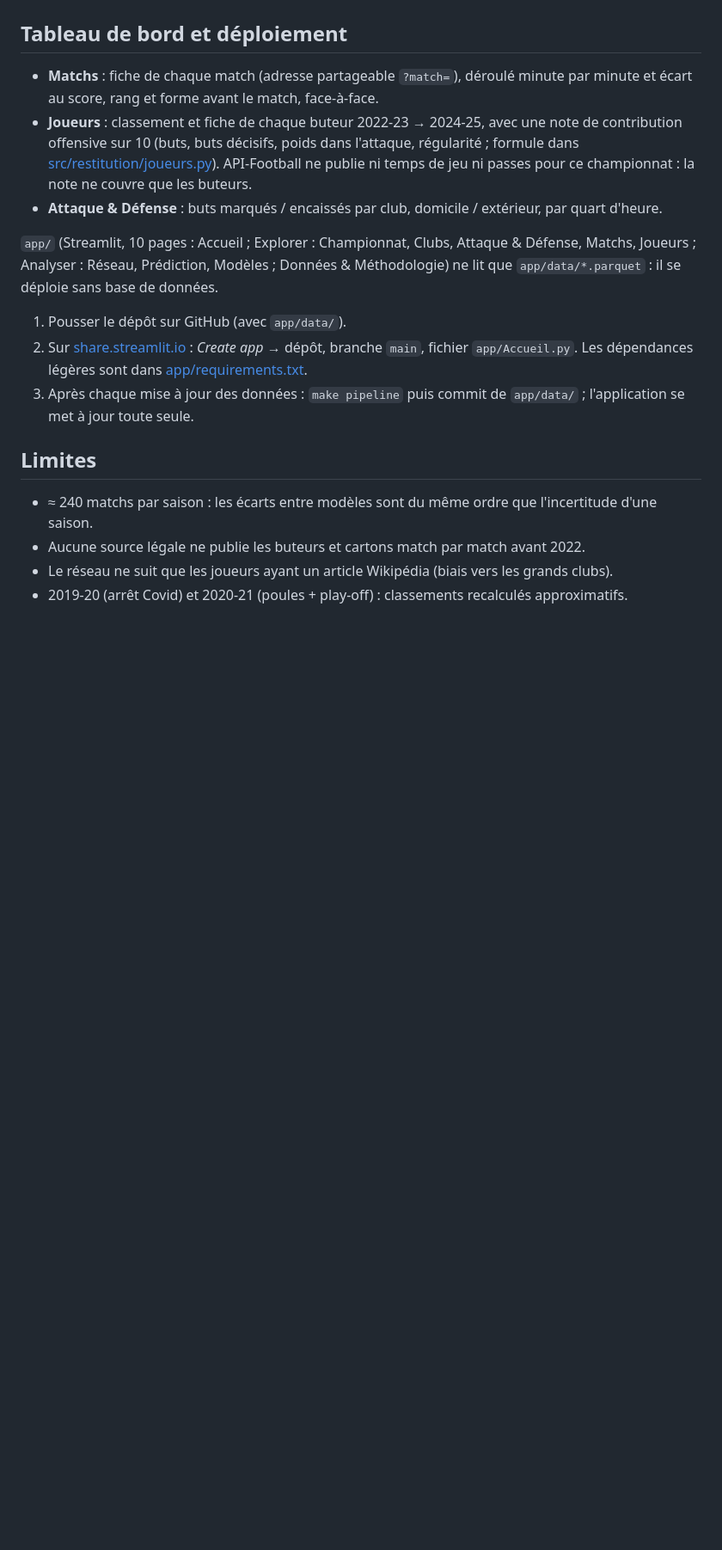
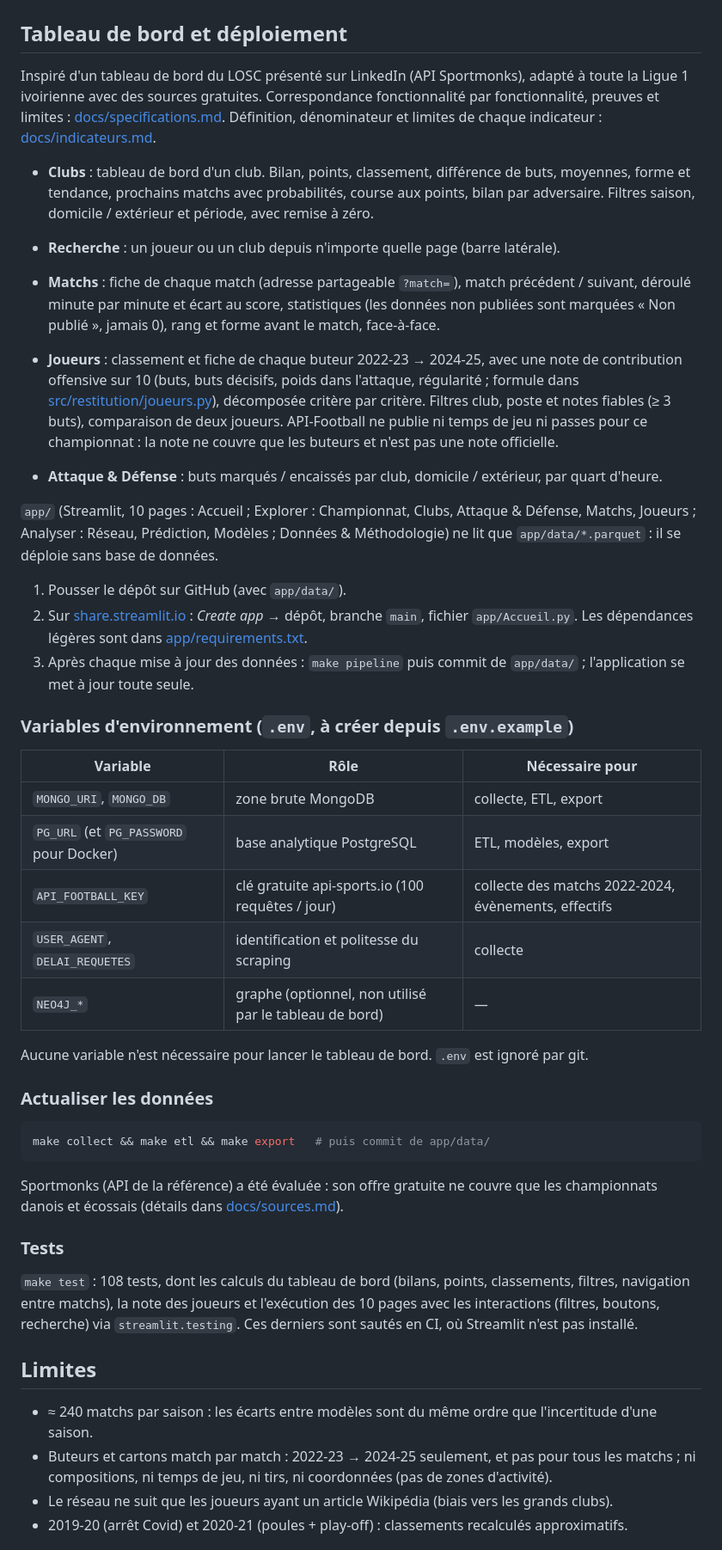
Before and after one commit to coulibaly-abou/ligue1-ci-data, a Markdown page: README.md, the part around one of its changes. Shown at 86% size. Rendered like a GitHub page; blank space fills up the shorter version.

````diff
--- a/README.md
+++ b/README.md
@@ -107,12 +121,26 @@ Journal : `logs/collecte_quotidienne.log` et `logs/pipeline.log`.
 
 ## Tableau de bord et déploiement
 
-- **Matchs** : fiche de chaque match (adresse partageable `?match=`), déroulé minute par
-  minute et écart au score, rang et forme avant le match, face-à-face.
+Inspiré d'un tableau de bord du LOSC présenté sur LinkedIn (API Sportmonks), adapté à toute
+la Ligue 1 ivoirienne avec des sources gratuites. Correspondance fonctionnalité par
+fonctionnalité, preuves et limites : [docs/specifications.md](docs/specifications.md).
+Définition, dénominateur et limites de chaque indicateur :
+[docs/indicateurs.md](docs/indicateurs.md).
+
+- **Clubs** : tableau de bord d'un club. Bilan, points, classement, différence de buts,
+  moyennes, forme et tendance, prochains matchs avec probabilités, course aux points,
+  bilan par adversaire. Filtres saison, domicile / extérieur et période, avec remise à zéro.
+- **Recherche** : un joueur ou un club depuis n'importe quelle page (barre latérale).
+
+- **Matchs** : fiche de chaque match (adresse partageable `?match=`), match précédent /
+  suivant, déroulé minute par minute et écart au score, statistiques (les données non
+  publiées sont marquées « Non publié », jamais 0), rang et forme avant le match, face-à-face.
 - **Joueurs** : classement et fiche de chaque buteur 2022-23 → 2024-25, avec une note de
   contribution offensive sur 10 (buts, buts décisifs, poids dans l'attaque, régularité ;
-  formule dans [src/restitution/joueurs.py](src/restitution/joueurs.py)). API-Football ne
-  publie ni temps de jeu ni passes pour ce championnat : la note ne couvre que les buteurs.
+  formule dans [src/restitution/joueurs.py](src/restitution/joueurs.py)), décomposée critère
+  par critère. Filtres club, poste et notes fiables (≥ 3 buts), comparaison de deux joueurs.
+  API-Football ne publie ni temps de jeu ni passes pour ce championnat : la note ne couvre
+  que les buteurs et n'est pas une note officielle.
 - **Attaque & Défense** : buts marqués / encaissés par club, domicile / extérieur, par
   quart d'heure.
 
@@ -126,11 +154,40 @@ que `app/data/*.parquet` : il se déploie sans base de données.
 3. Après chaque mise à jour des données : `make pipeline` puis commit de `app/data/` ;
    l'application se met à jour toute seule.
 
+### Variables d'environnement (`.env`, à créer depuis `.env.example`)
+
+| Variable | Rôle | Nécessaire pour |
+|---|---|---|
+| `MONGO_URI`, `MONGO_DB` | zone brute MongoDB | collecte, ETL, export |
+| `PG_URL` (et `PG_PASSWORD` pour Docker) | base analytique PostgreSQL | ETL, modèles, export |
+| `API_FOOTBALL_KEY` | clé gratuite api-sports.io (100 requêtes / jour) | collecte des matchs 2022-2024, évènements, effectifs |
+| `USER_AGENT`, `DELAI_REQUETES` | identification et politesse du scraping | collecte |
+| `NEO4J_*` | graphe (optionnel, non utilisé par le tableau de bord) | — |
+
+Aucune variable n'est nécessaire pour lancer le tableau de bord. `.env` est ignoré par git.
+
+### Actualiser les données
+
+```bash
+make collect && make etl && make export   # puis commit de app/data/
+```
+
+Sportmonks (API de la référence) a été évaluée : son offre gratuite ne couvre que les
+championnats danois et écossais (détails dans [docs/sources.md](docs/sources.md)).
+
+### Tests
+
+`make test` : 108 tests, dont les calculs du tableau de bord (bilans, points, classements,
+filtres, navigation entre matchs), la note des joueurs et l'exécution des 10 pages avec les
+interactions (filtres, boutons, recherche) via `streamlit.testing`. Ces derniers sont sautés
+en CI, où Streamlit n'est pas installé.
+
 ## Limites
 
 - ≈ 240 matchs par saison : les écarts entre modèles sont du même ordre que l'incertitude
   d'une saison.
-- Aucune source légale ne publie les buteurs et cartons match par match avant 2022.
+- Buteurs et cartons match par match : 2022-23 → 2024-25 seulement, et pas pour tous les matchs ;
+  ni compositions, ni temps de jeu, ni tirs, ni coordonnées (pas de zones d'activité).
 - Le réseau ne suit que les joueurs ayant un article Wikipédia (biais vers les grands clubs).
 - 2019-20 (arrêt Covid) et 2020-21 (poules + play-off) : classements recalculés approximatifs.
 
````
Also changed, not shown: other parts of README.md (+15 -1 lines), docs/indicateurs.md (added, +91 -0 lines), docs/sources.md (+20 -2 lines), docs/specifications.md (added, +52 -0 lines), docs/captures/Club.png, docs/captures/attaque_defense.png (added), docs/captures/joueurs.png (added), docs/captures/matchs.png (added), 8 other files.
